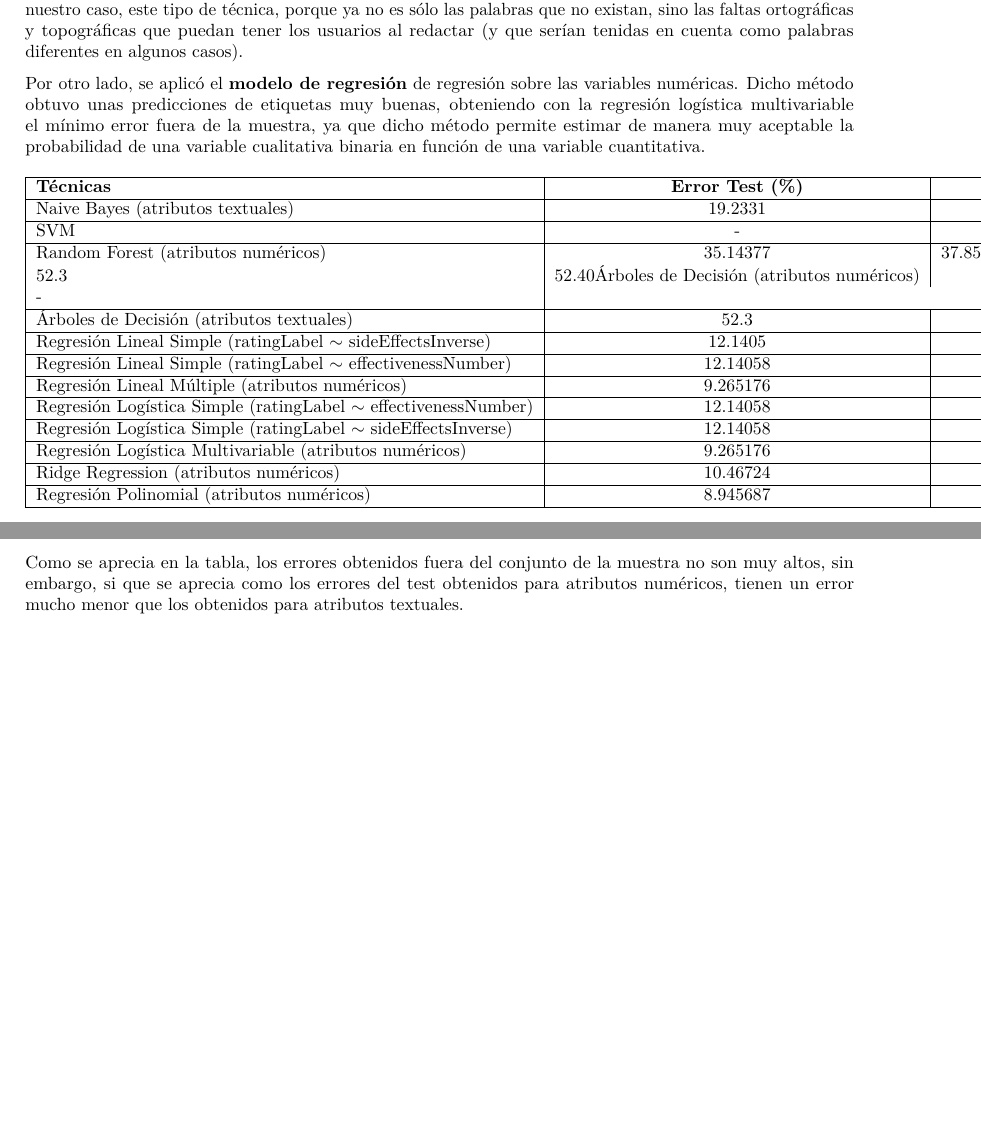
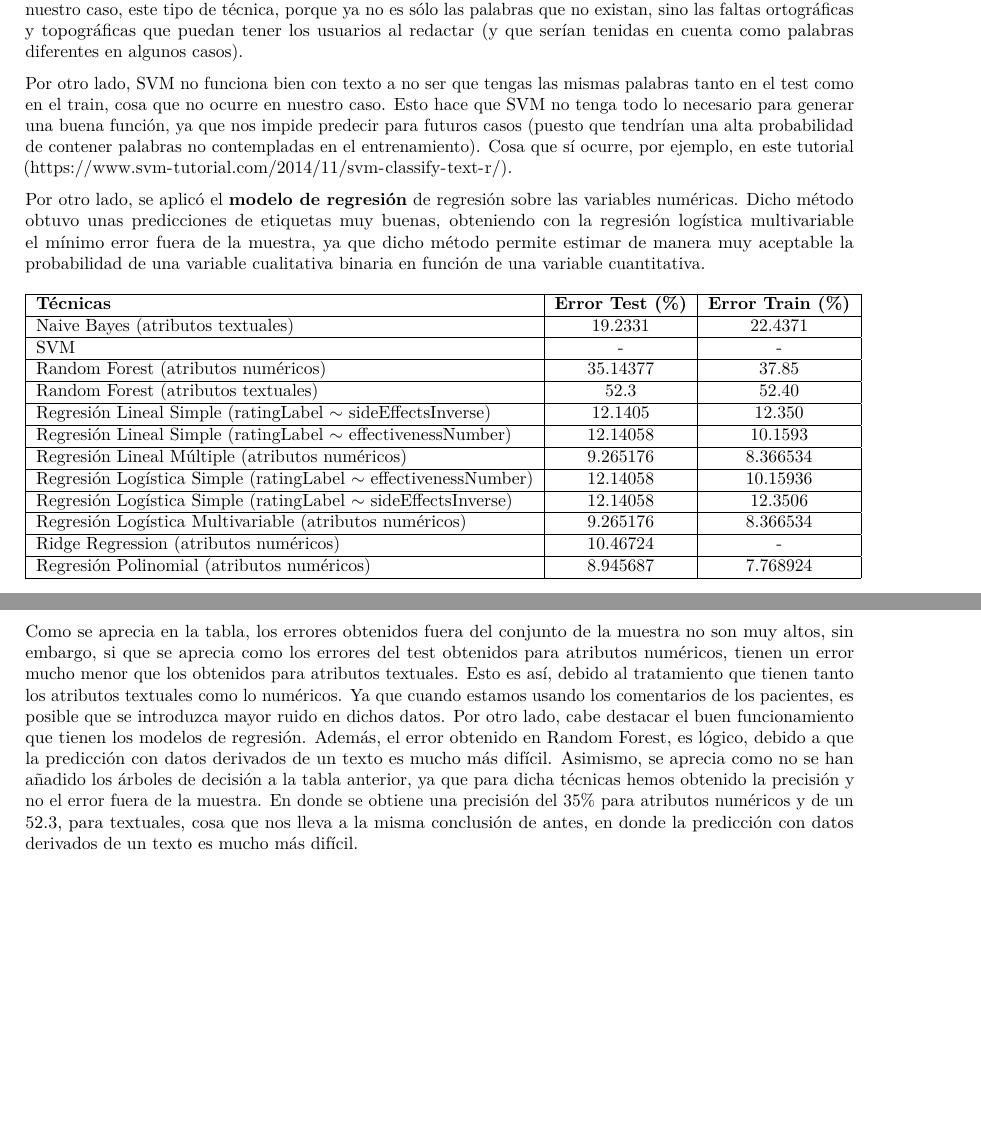
Before and after one commit to Gecofer/MII_TID_1819, an R Markdown document (conclusiones.Rmd): two parts of page 2 of 2, joined at a grey line, cut so that both start at the same text, the shorter picture padded with empty space. Rendered offline with R 4.5, knitr and Pandoc, then LaTeX, with nearby package versions.

Commit message:
Conclusiones terminadas

```diff
--- a/conclusiones.Rmd
+++ b/conclusiones.Rmd
@@ -36,9 +36,8 @@ En referencia a las técnicas de clasificación, se ha observado como los aŕbol
 
+Por otro lado, SVM no funciona bien con texto a no ser que tengas las mismas palabras tanto en el test como en el train, cosa que no ocurre en nuestro caso. Esto hace que SVM no tenga todo lo necesario para generar una buena función, ya que nos impide predecir para futuros casos (puesto que tendrían una alta probabilidad de contener palabras no contempladas en el entrenamiento). Cosa que sí ocurre, por ejemplo, en este tutorial (https://www.svm-tutorial.com/2014/11/svm-classify-text-r/).
 
-Por otro lado, se aplicó el **modelo de regresión** de regresión sobre las variables numéricas. Dicho método obtuvo unas predicciones de etiquetas muy buenas,
-obteniendo con la regresión logística multivariable el mínimo error fuera de la muestra, ya que dicho método
+Por otro lado, se aplicó el **modelo de regresión** de regresión sobre las variables numéricas. Dicho método obtuvo unas predicciones de etiquetas muy buenas, obteniendo con la regresión logística multivariable el mínimo error fuera de la muestra, ya que dicho método
 permite estimar de manera muy aceptable la probabilidad de una variable cualitativa binaria en función de una variable cuantitativa.
-
 
 
 \begin{table}[h]
@@ -48,10 +47,8 @@ permite estimar de manera muy aceptable la probabilidad de una variable cualitat
     \textbf{Técnicas} & \textbf{Error Test (\%)} & \textbf{Error Train (\%)} \\ \hline
     Naive Bayes (atributos textuales) & 19.2331 & 22.4371 \\ \hline
     SVM & - & - \\ \hline
-    Random Forest (atributos numéricos) & 35.14377 & 37.85% \\ \hline
-    Random Forest (atributos textuales) & 52.3 & 52.40%\\ \hline
-    Árboles de Decisión (atributos numéricos) & 35 & - \\ \hline
-    Árboles de Decisión (atributos textuales) & 52.3 & - \\ \hline
+    Random Forest (atributos numéricos) & 35.14377 & 37.85 \\ \hline
+    Random Forest (atributos textuales) & 52.3 & 52.40\\ \hline
     Regresión Lineal Simple (ratingLabel $\sim$ sideEffectsInverse) & 12.1405 & 12.350 \\ \hline
     Regresión Lineal Simple (ratingLabel $\sim$ effectivenessNumber) & 12.14058 & 10.1593 \\ \hline
     Regresión Lineal Múltiple (atributos numéricos) & 9.265176 & 8.366534 \\ \hline
@@ -64,4 +61,4 @@ permite estimar de manera muy aceptable la probabilidad de una variable cualitat
   \caption{Errores Test y Train para técnicas de Clasificación y Regresión}
 \end{table}
 
-Como se aprecia en la tabla, los errores obtenidos fuera del conjunto de la muestra no son muy altos, sin embargo, si que se aprecia como los errores del test obtenidos para atributos numéricos, tienen un error mucho menor que los obtenidos para atributos textuales.
+Como se aprecia en la tabla, los errores obtenidos fuera del conjunto de la muestra no son muy altos, sin embargo, si que se aprecia como los errores del test obtenidos para atributos numéricos, tienen un error mucho menor que los obtenidos para atributos textuales. Esto es así, debido al tratamiento que tienen tanto los atributos textuales como lo numéricos. Ya que cuando estamos usando los comentarios de los pacientes, es posible que se introduzca mayor ruido en dichos datos. Por otro lado, cabe destacar el buen funcionamiento que tienen los modelos de regresión. Además, el error obtenido en Random Forest, es lógico, debido a que la predicción con datos derivados de un texto es mucho más difícil. Asimismo, se aprecia como no se han añadido los árboles de decisión a la tabla anterior, ya que para dicha técnicas hemos obtenido la precisión y no el error fuera de la muestra. En donde se obtiene una precisión del 35% para atributos numéricos y de un 52.3, para textuales, cosa que nos lleva a la misma conclusión de antes, en donde la predicción con datos derivados de un texto es mucho más difícil.
```
Also changed, not shown: conclusiones.Rmd (4 more changed lines).
